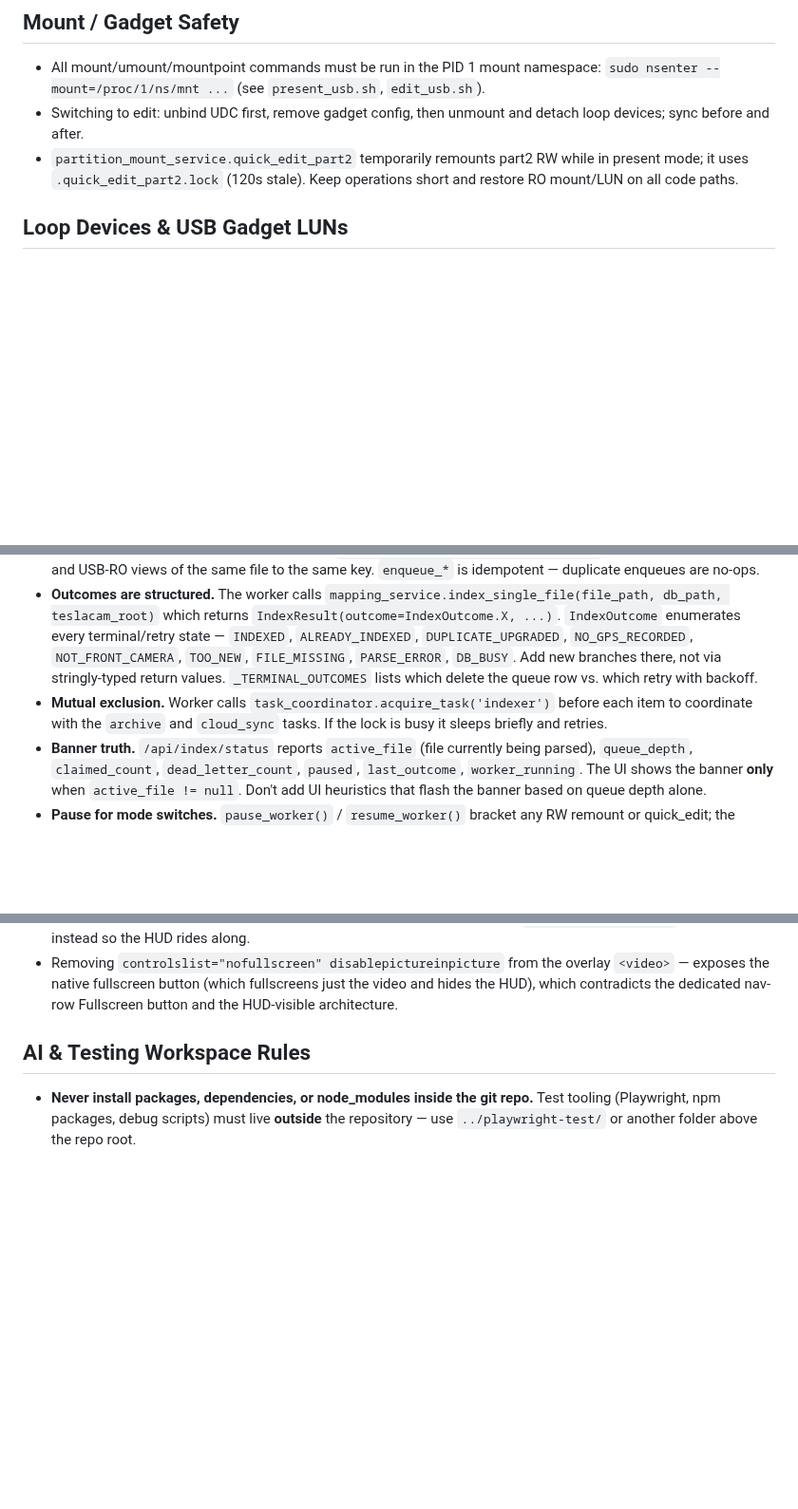
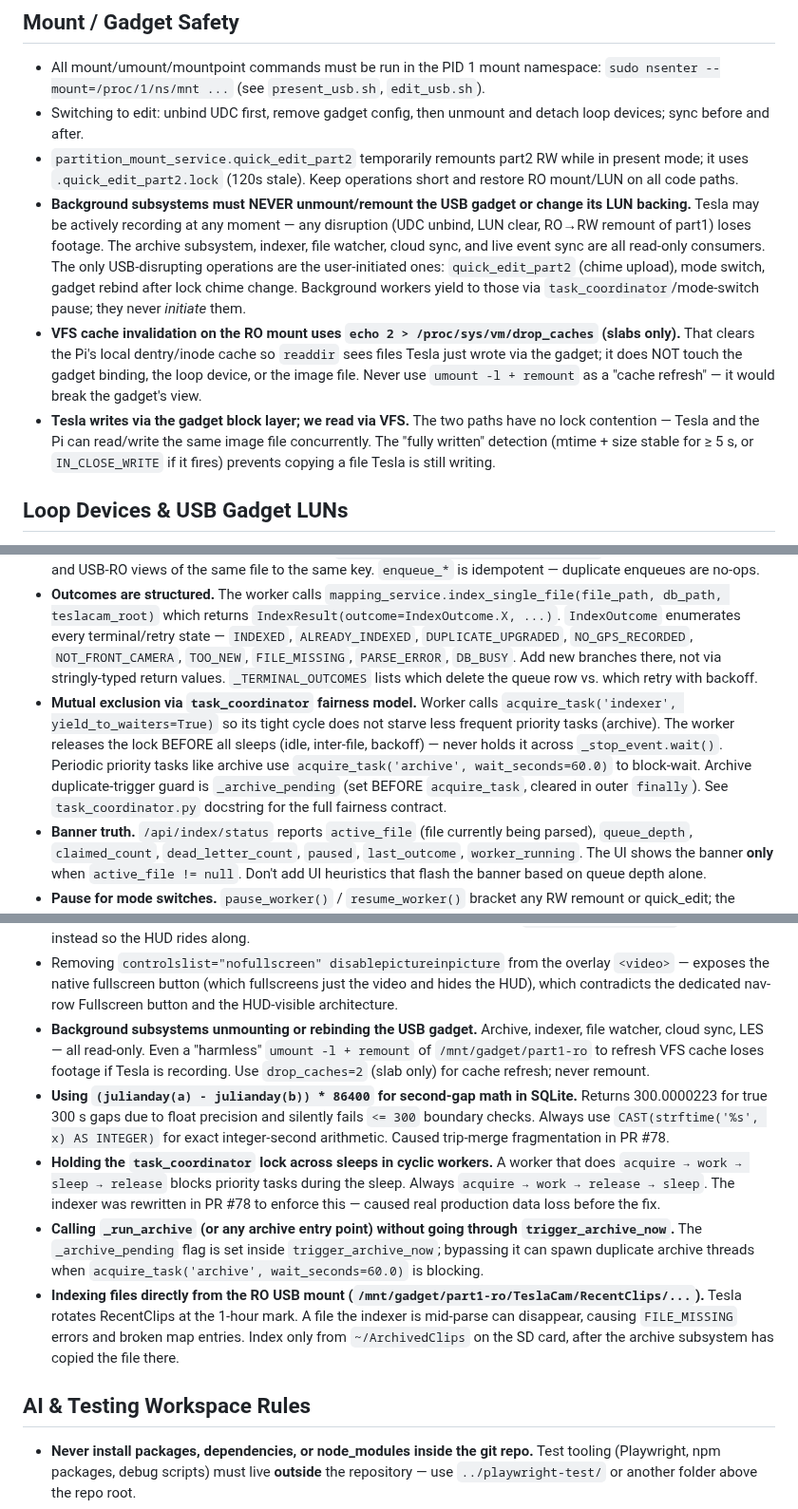
Before and after one commit to mphacker/TeslaUSB, a Markdown page: .github/copilot-instructions.md, 3 parts joined by grey strips. Shown at 95% size. Rendered like a GitHub page; blank space fills up the shorter version.

Commit message:
docs: capture PR #78 + #76 design learnings in copilot-instructions
- Mount safety: hard rule that background subsystems (archive, indexer, file watcher, cloud sync, LES) NEVER unmount or rebind the USB gadget. Tesla may be actively recording.
- Mount safety: VFS cache invalidation uses 'drop_caches=2' (slabs only); never 'umount -l + remount'.
- Mount safety: Tesla writes via gadget block layer, Pi reads via VFS, no contention; 'fully written' detection rule.
- Video Indexing: updated mutual-exclusion bullet to document the new task_coordinator fairness model from PR #78 (yield_to_waiters, wait_seconds, release-before-sleep).
- Pitfalls: added 5 new pitfalls — background subsystem unmounting, julianday float bug, lock-during-sleep, bypassing _archive_pending, indexing directly from RO USB mount.

Co-authored-by: Copilot <223556219+Copilot@users.noreply.github.com>

```diff
--- a/.github/copilot-instructions.md
+++ b/.github/copilot-instructions.md
@@ -27,6 +27,9 @@ These devices run in a vehicle; power can drop at any time. Prioritize atomic wr
 - All mount/umount/mountpoint commands must be run in the PID 1 mount namespace: `sudo nsenter --mount=/proc/1/ns/mnt ...` (see `present_usb.sh`, `edit_usb.sh`).
 - Switching to edit: unbind UDC first, remove gadget config, then unmount and detach loop devices; sync before and after.
 - `partition_mount_service.quick_edit_part2` temporarily remounts part2 RW while in present mode; it uses `.quick_edit_part2.lock` (120s stale). Keep operations short and restore RO mount/LUN on all code paths.
+- **Background subsystems must NEVER unmount/remount the USB gadget or change its LUN backing.** Tesla may be actively recording at any moment — any disruption (UDC unbind, LUN clear, RO→RW remount of part1) loses footage. The archive subsystem, indexer, file watcher, cloud sync, and live event sync are all read-only consumers. The only USB-disrupting operations are the user-initiated ones: `quick_edit_part2` (chime upload), mode switch, gadget rebind after lock chime change. Background workers yield to those via `task_coordinator`/mode-switch pause; they never *initiate* them.
+- **VFS cache invalidation on the RO mount uses `echo 2 > /proc/sys/vm/drop_caches` (slabs only).** That clears the Pi's local dentry/inode cache so `readdir` sees files Tesla just wrote via the gadget; it does NOT touch the gadget binding, the loop device, or the image file. Never use `umount -l + remount` as a "cache refresh" — it would break the gadget's view.
+- **Tesla writes via the gadget block layer; we read via VFS.** The two paths have no lock contention — Tesla and the Pi can read/write the same image file concurrently. The "fully written" detection (mtime + size stable for ≥ 5 s, or `IN_CLOSE_WRITE` if it fires) prevents copying a file Tesla is still writing.
 
 ## Loop Devices & USB Gadget LUNs
 - **USB gadget serves image FILES directly**, not loop devices. The LUN backing file is the `.img` file path, not a `/dev/loopN` device.
@@ -180,7 +183,7 @@ TeslaUSB has **two separate cloud upload subsystems** that share one rclone prov
   - **Manual reindex** — `POST /api/index/trigger` (single file) and `POST /api/index/rebuild` (full rebuild).
 - **Dedup is the queue's job**, not the producers'. `mapping_service.canonical_key(path)` resolves both the SD-card and USB-RO views of the same file to the same key. `enqueue_*` is idempotent — duplicate enqueues are no-ops.
 - **Outcomes are structured.** The worker calls `mapping_service.index_single_file(file_path, db_path, teslacam_root)` which returns `IndexResult(outcome=IndexOutcome.X, ...)`. `IndexOutcome` enumerates every terminal/retry state — `INDEXED`, `ALREADY_INDEXED`, `DUPLICATE_UPGRADED`, `NO_GPS_RECORDED`, `NOT_FRONT_CAMERA`, `TOO_NEW`, `FILE_MISSING`, `PARSE_ERROR`, `DB_BUSY`. Add new branches there, not via stringly-typed return values. `_TERMINAL_OUTCOMES` lists which delete the queue row vs. which retry with backoff.
-- **Mutual exclusion.** Worker calls `task_coordinator.acquire_task('indexer')` before each item to coordinate with the `archive` and `cloud_sync` tasks. If the lock is busy it sleeps briefly and retries.
+- **Mutual exclusion via `task_coordinator` fairness model.** Worker calls `acquire_task('indexer', yield_to_waiters=True)` so its tight cycle does not starve less frequent priority tasks (archive). The worker releases the lock BEFORE all sleeps (idle, inter-file, backoff) — never holds it across `_stop_event.wait()`. Periodic priority tasks like archive use `acquire_task('archive', wait_seconds=60.0)` to block-wait. Archive duplicate-trigger guard is `_archive_pending` (set BEFORE `acquire_task`, cleared in outer `finally`). See `task_coordinator.py` docstring for the full fairness contract.
 - **Banner truth.** `/api/index/status` reports `active_file` (file currently being parsed), `queue_depth`, `claimed_count`, `dead_letter_count`, `paused`, `last_outcome`, `worker_running`. The UI shows the banner **only** when `active_file != null`. Don't add UI heuristics that flash the banner based on queue depth alone.
 - **Pause for mode switches.** `pause_worker()` / `resume_worker()` bracket any RW remount or quick_edit; the worker drops its current claim cleanly so RO/RW transitions never race the parser.
 - **Power-loss safe.** Claims auto-expire (claimed_at older than the stale threshold get re-claimed by the next worker startup). Permanent failures move to dead-letter (`dead_letter_count`); they don't keep retrying forever.
@@ -240,6 +243,11 @@ LES is a **separate, opt-in subsystem** that uploads Sentry and Saved events to
 - Flashing the indexing banner based on queue depth instead of `active_file`. The user only wants to know when a file is *actively being parsed*, not when items are queued.
 - Calling `requestFullscreen()` on the bare `<video>` element in `mapping.html` — the `.overlay-hud` is a sibling DOM node, so it drops out of the OS fullscreen layer. Always fullscreen the `.video-overlay-stage` wrapper instead so the HUD rides along.
 - Removing `controlslist="nofullscreen" disablepictureinpicture` from the overlay `<video>` — exposes the native fullscreen button (which fullscreens just the video and hides the HUD), which contradicts the dedicated nav-row Fullscreen button and the HUD-visible architecture.
+- **Background subsystems unmounting or rebinding the USB gadget.** Archive, indexer, file watcher, cloud sync, LES — all read-only. Even a "harmless" `umount -l + remount` of `/mnt/gadget/part1-ro` to refresh VFS cache loses footage if Tesla is recording. Use `drop_caches=2` (slab only) for cache refresh; never remount.
+- **Using `(julianday(a) - julianday(b)) * 86400` for second-gap math in SQLite.** Returns 300.0000223 for true 300 s gaps due to float precision and silently fails `<= 300` boundary checks. Always use `CAST(strftime('%s', x) AS INTEGER)` for exact integer-second arithmetic. Caused trip-merge fragmentation in PR #78.
+- **Holding the `task_coordinator` lock across sleeps in cyclic workers.** A worker that does `acquire → work → sleep → release` blocks priority tasks during the sleep. Always `acquire → work → release → sleep`. The indexer was rewritten in PR #78 to enforce this — caused real production data loss before the fix.
+- **Calling `_run_archive` (or any archive entry point) without going through `trigger_archive_now`.** The `_archive_pending` flag is set inside `trigger_archive_now`; bypassing it can spawn duplicate archive threads when `acquire_task('archive', wait_seconds=60.0)` is blocking.
+- **Indexing files directly from the RO USB mount (`/mnt/gadget/part1-ro/TeslaCam/RecentClips/...`).** Tesla rotates RecentClips at the 1-hour mark. A file the indexer is mid-parse can disappear, causing `FILE_MISSING` errors and broken map entries. Index only from `~/ArchivedClips` on the SD card, after the archive subsystem has copied the file there.
 
 ## AI & Testing Workspace Rules
 - **Never install packages, dependencies, or node_modules inside the git repo.** Test tooling (Playwright, npm packages, debug scripts) must live **outside** the repository — use `../playwright-test/` or another folder above the repo root.
```
